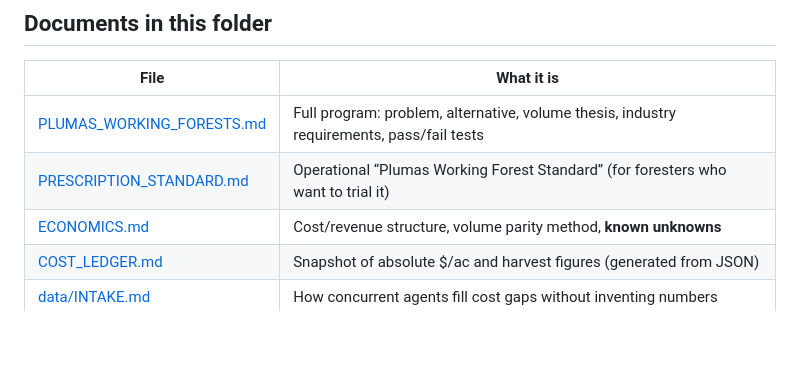
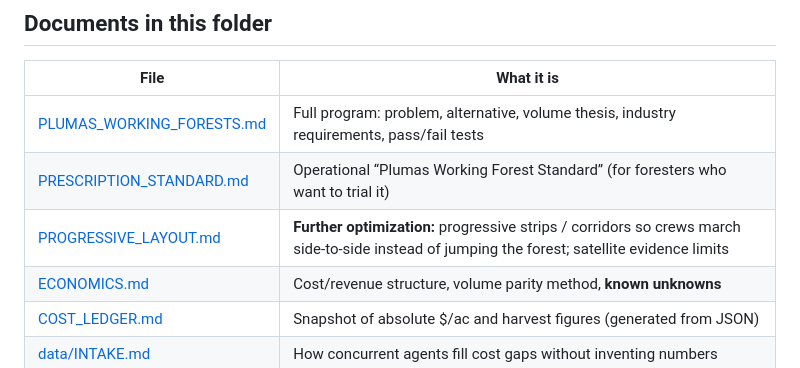
Before and after one commit to ryanultralife/Plumas-County-Herbicide-Map, a Markdown page: program/README.md, the part around the change. Rendered like a GitHub page; blank space fills up the shorter version.

```diff
--- a/program/README.md
+++ b/program/README.md
@@ -33,6 +33,7 @@ Published by the **Plumas Grassroots Collective** alongside [spraymapca.org](htt
 |---|---|
 | [PLUMAS_WORKING_FORESTS.md](./PLUMAS_WORKING_FORESTS.md) | Full program: problem, alternative, volume thesis, industry requirements, pass/fail tests |
 | [PRESCRIPTION_STANDARD.md](./PRESCRIPTION_STANDARD.md) | Operational “Plumas Working Forest Standard” (for foresters who want to trial it) |
+| [PROGRESSIVE_LAYOUT.md](./PROGRESSIVE_LAYOUT.md) | **Further optimization:** progressive strips / corridors so crews march side-to-side instead of jumping the forest; satellite evidence limits |
 | [ECONOMICS.md](./ECONOMICS.md) | Cost/revenue structure, volume parity method, **known unknowns** |
 | [COST_LEDGER.md](./COST_LEDGER.md) | Snapshot of absolute $/ac and harvest figures (generated from JSON) |
 | [data/INTAKE.md](./data/INTAKE.md) | How concurrent agents fill cost gaps without inventing numbers |
```
Also changed, not shown: program/PRESCRIPTION_STANDARD.md (+18 -1 lines), program/PROGRESSIVE_LAYOUT.md (added, +194 -0 lines).
